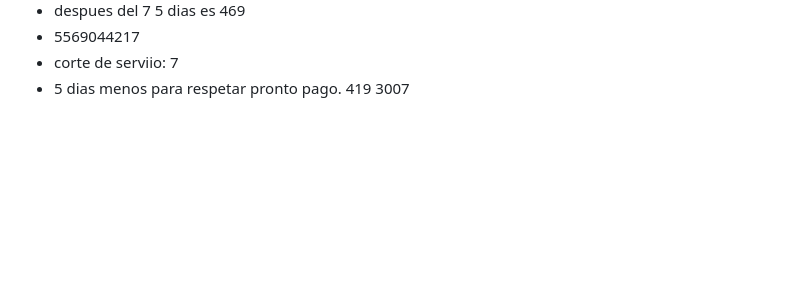
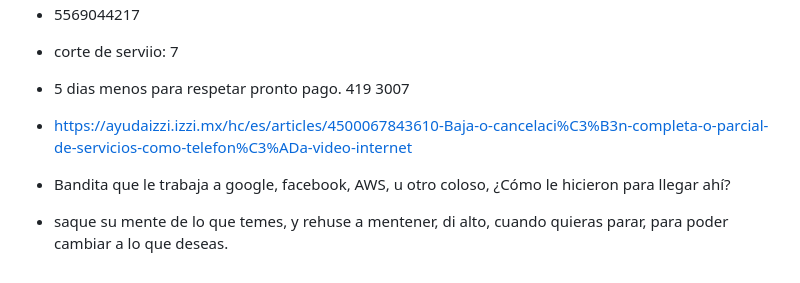
Before and after one commit to Jose-MPM/Notes, a Markdown page: Courses/2024-1/Schedule.md, the part around one of its changes. Drawn GitHub-style; blank space fills up the shorter version.

Commit message:
update dudosa

```diff
--- a/Courses/2024-1/Schedule.md
+++ b/Courses/2024-1/Schedule.md
@@ -437,3 +438,11 @@ numero de contrato:
 - corte de serviio: 7
 - 5 dias menos para respetar pronto pago. 419
 3007
+
+
+- https://ayudaizzi.izzi.mx/hc/es/articles/4500067843610-Baja-o-cancelaci%C3%B3n-completa-o-parcial-de-servicios-como-telefon%C3%ADa-video-internet
+
+- Bandita que le trabaja a google, facebook, AWS, u otro coloso, ¿Cómo le hicieron para llegar ahí?
+
+
+- saque su mente de lo que temes, y rehuse a mentener, di alto, cuando quieras parar, para poder cambiar a lo que deseas.
```
Also changed, not shown: other parts of Courses/2024-1/Schedule.md (+1 -0 lines).
